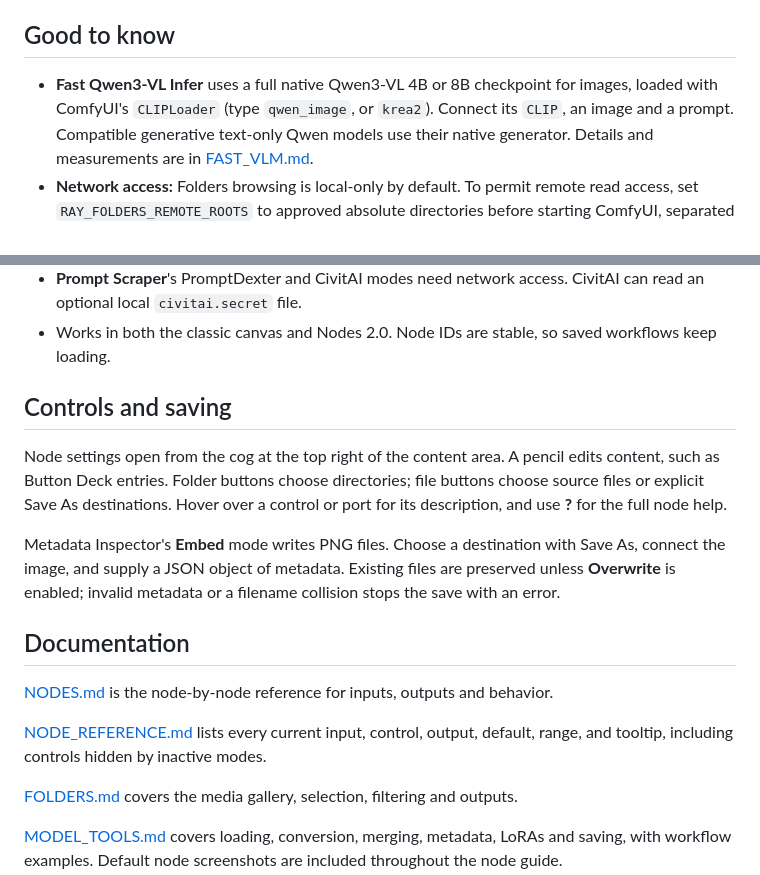
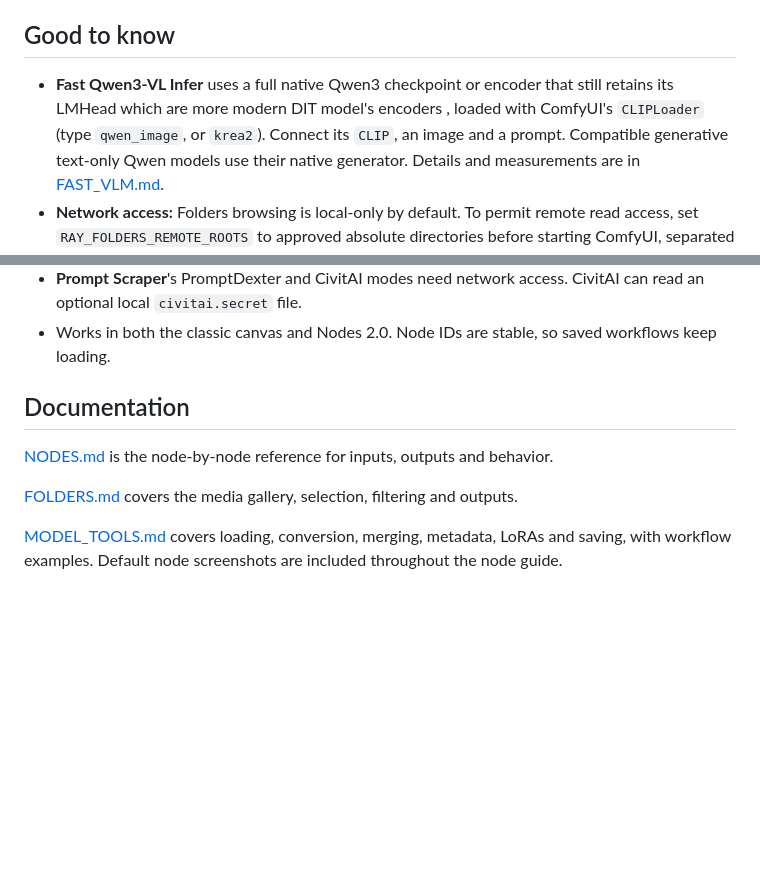
Before and after one commit to MutantSparrow/comfyUI-Ray-Orenchi, a Markdown page: README.md, 2 parts joined by grey strips. GitHub-like rendering; blank space fills up the shorter version.

```diff
--- a/README.md
+++ b/README.md
@@ -56,8 +56,8 @@ are owned by ComfyUI; the pack does not install or upgrade Torch.
 
 ## Good to know
 
-- **Fast Qwen3-VL Infer** uses a full native Qwen3-VL 4B or 8B checkpoint for images, loaded with
-  ComfyUI's `CLIPLoader` (type `qwen_image`, or `krea2`). Connect its `CLIP`, an image and
+- **Fast Qwen3-VL Infer** uses a full native Qwen3 checkpoint or encoder that still retains its LMHead which are more modern DIT model's encoders
+, loaded with  ComfyUI's `CLIPLoader` (type `qwen_image`, or `krea2`). Connect its `CLIP`, an image and
   a prompt. Compatible generative text-only Qwen models use their native generator.
   Details and measurements are in [FAST_VLM.md](FAST_VLM.md).
 - **Network access:** Folders browsing is local-only by default. To permit remote
@@ -75,24 +75,10 @@ are owned by ComfyUI; the pack does not install or upgrade Torch.
 - Works in both the classic canvas and Nodes 2.0. Node IDs are stable, so saved workflows
   keep loading.
 
-## Controls and saving
-
-Node settings open from the cog at the top right of the content area. A pencil
-edits content, such as Button Deck entries. Folder buttons choose directories;
-file buttons choose source files or explicit Save As destinations. Hover over a
-control or port for its description, and use **?** for the full node help.
-
-Metadata Inspector's **Embed** mode writes PNG files. Choose a destination with
-Save As, connect the image, and supply a JSON object of metadata. Existing files
-are preserved unless **Overwrite** is enabled; invalid metadata or a filename
-collision stops the save with an error.
 
 ## Documentation
 
 [NODES.md](NODES.md) is the node-by-node reference for inputs, outputs and behavior.
-
-[NODE_REFERENCE.md](NODE_REFERENCE.md) lists every current input, control, output,
-default, range, and tooltip, including controls hidden by inactive modes.
 
 [FOLDERS.md](FOLDERS.md) covers the media gallery, selection, filtering and outputs.
 
```
